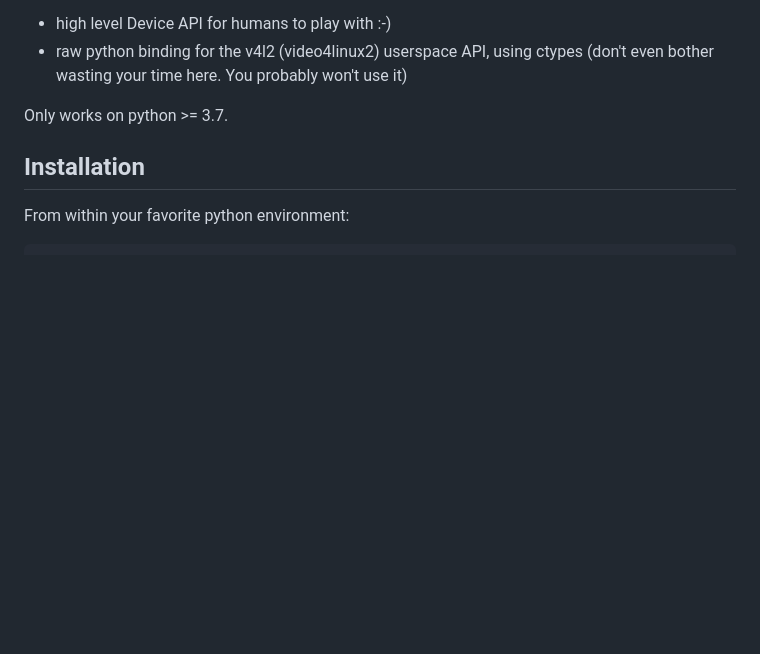
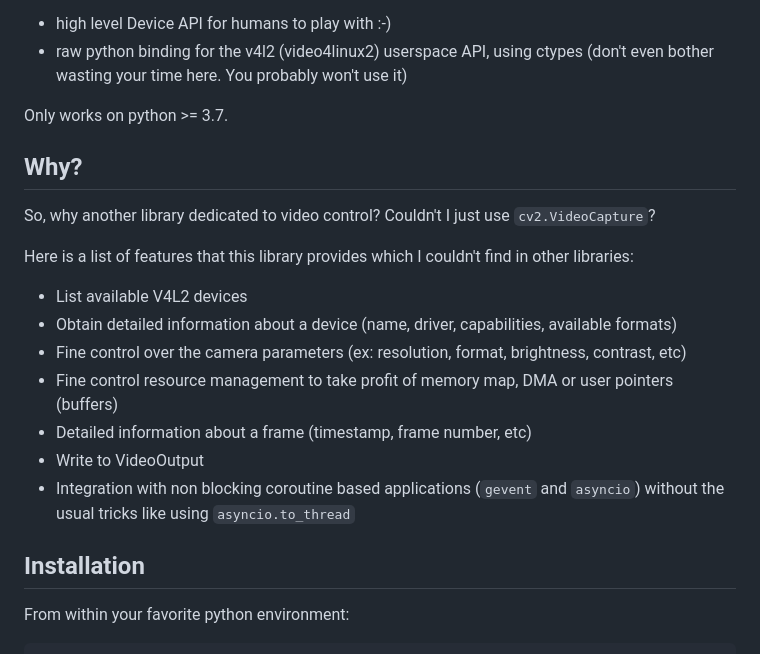
Before and after one commit to tiagocoutinho/v4l2py, a Markdown page: README.md, the part around one of its changes. GitHub-like rendering; blank space fills up the shorter version.

```diff
--- a/README.md
+++ b/README.md
@@ -14,6 +14,21 @@ A two purpose API:
   bother wasting your time here. You probably won't use it)
 
 Only works on python >= 3.7.
+
+## Why?
+
+So, why another library dedicated to video control? Couldn't I just use `cv2.VideoCapture`?
+
+Here is a list of features that this library provides which I couldn't find in other libraries:
+
+* List available V4L2 devices
+* Obtain detailed information about a device (name, driver, capabilities, available formats)
+* Fine control over the camera parameters (ex: resolution, format, brightness, contrast, etc)
+* Fine control resource management to take profit of memory map, DMA or user pointers (buffers)
+* Detailed information about a frame (timestamp, frame number, etc)
+* Write to VideoOutput
+* Integration with non blocking coroutine based applications (`gevent` and `asyncio`)
+  without the usual tricks like using `asyncio.to_thread`
 
 
 ## Installation
```
Also changed, not shown: other parts of README.md (+1 -1 lines).
